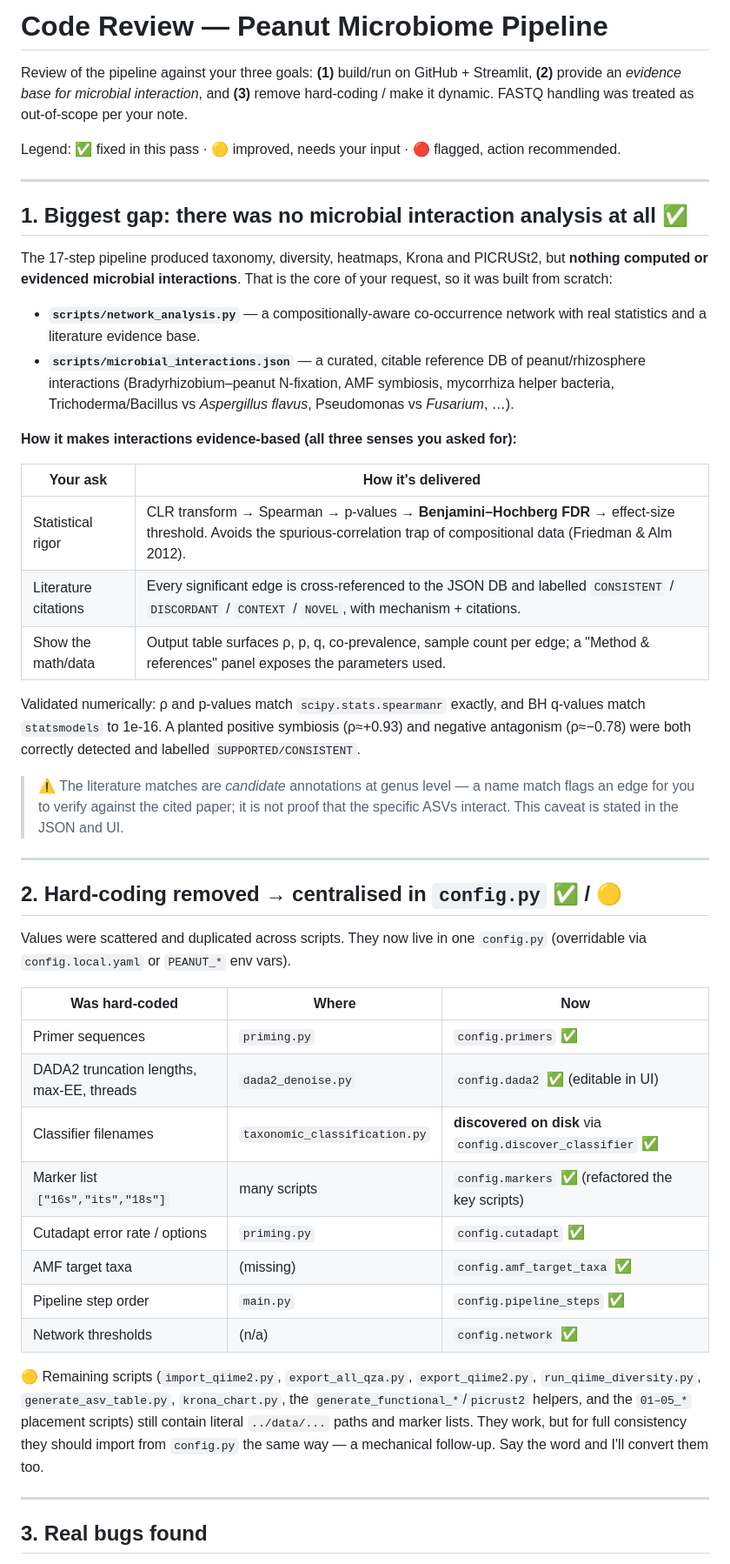
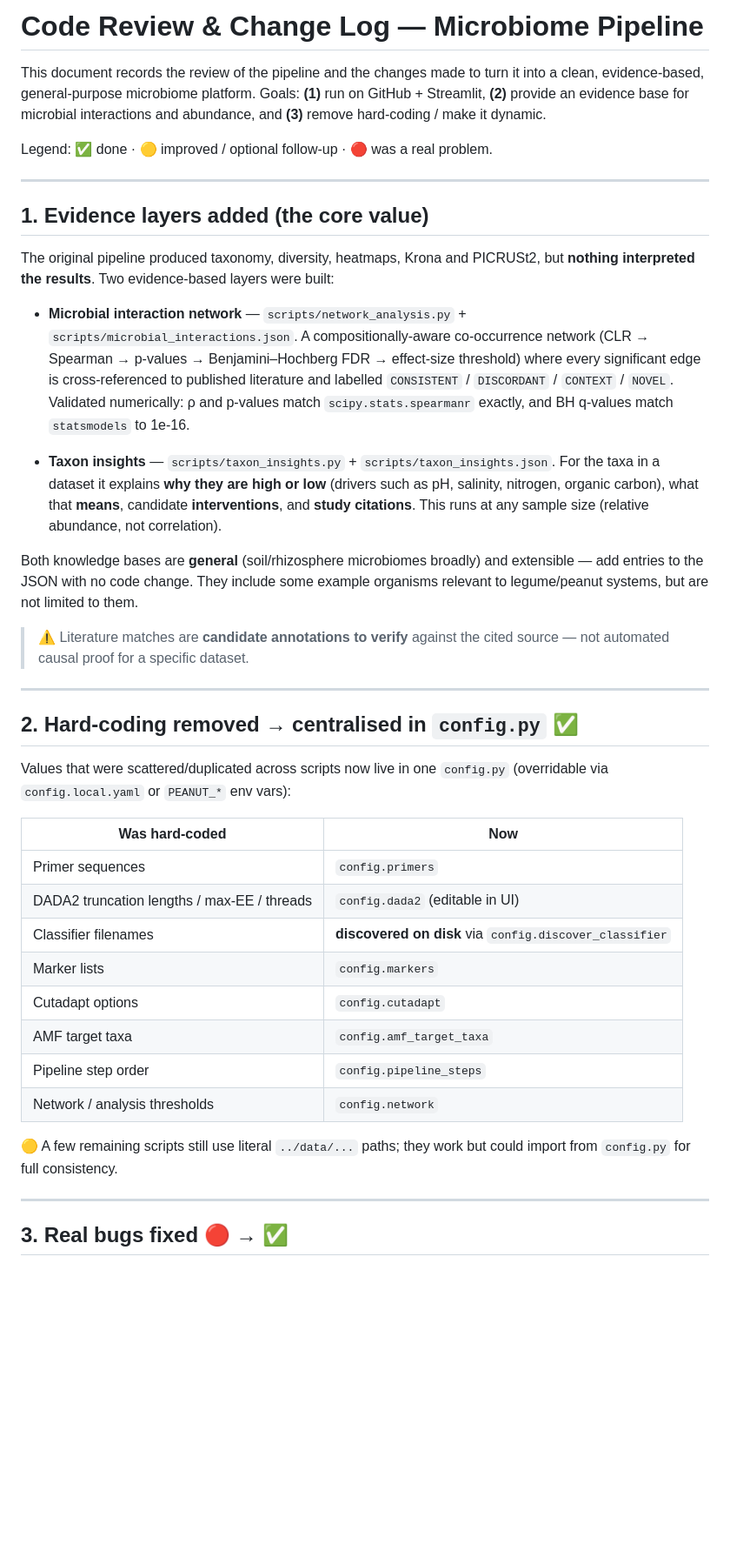
Before and after one commit to ColinLim20583/microbiome-pipeline, a Markdown page: REVIEW.md, the part around one of its changes. Shown at 87% size. Drawn GitHub-style; blank space fills up the shorter version.

Commit message:
Generalize docs: Microbiome Pipeline (not peanut-specific)

```diff
--- a/REVIEW.md
+++ b/REVIEW.md
@@ -1,71 +1,62 @@
-# Code Review — Peanut Microbiome Pipeline
+# Code Review & Change Log — Microbiome Pipeline
 
-Review of the pipeline against your three goals: **(1)** build/run on GitHub +
-Streamlit, **(2)** provide an *evidence base for microbial interaction*, and
-**(3)** remove hard-coding / make it dynamic. FASTQ handling was treated as
-out-of-scope per your note.
+This document records the review of the pipeline and the changes made to turn it
+into a clean, evidence-based, general-purpose microbiome platform. Goals:
+**(1)** run on GitHub + Streamlit, **(2)** provide an evidence base for microbial
+interactions and abundance, and **(3)** remove hard-coding / make it dynamic.
 
-Legend: ✅ fixed in this pass · 🟡 improved, needs your input · 🔴 flagged, action
-recommended.
+Legend: ✅ done · 🟡 improved / optional follow-up · 🔴 was a real problem.
 
 ---
 
-## 1. Biggest gap: there was no microbial interaction analysis at all ✅
+## 1. Evidence layers added (the core value)
 
-The 17-step pipeline produced taxonomy, diversity, heatmaps, Krona and PICRUSt2,
-but **nothing computed or evidenced microbial interactions**. That is the core
-of your request, so it was built from scratch:
+The original pipeline produced taxonomy, diversity, heatmaps, Krona and PICRUSt2,
+but **nothing interpreted the results**. Two evidence-based layers were built:
 
-- **`scripts/network_analysis.py`** — a compositionally-aware co-occurrence
-  network with real statistics and a literature evidence base.
-- **`scripts/microbial_interactions.json`** — a curated, citable reference DB of
-  peanut/rhizosphere interactions (Bradyrhizobium–peanut N-fixation, AMF
-  symbiosis, mycorrhiza helper bacteria, Trichoderma/Bacillus vs *Aspergillus
-  flavus*, Pseudomonas vs *Fusarium*, …).
+- **Microbial interaction network** — `scripts/network_analysis.py` +
+  `scripts/microbial_interactions.json`. A compositionally-aware co-occurrence
+  network (CLR → Spearman → p-values → Benjamini–Hochberg FDR → effect-size
+  threshold) where every significant edge is cross-referenced to published
+  literature and labelled `CONSISTENT` / `DISCORDANT` / `CONTEXT` / `NOVEL`.
+  Validated numerically: ρ and p-values match `scipy.stats.spearmanr` exactly,
+  and BH q-values match `statsmodels` to 1e-16.
 
-**How it makes interactions evidence-based (all three senses you asked for):**
+- **Taxon insights** — `scripts/taxon_insights.py` +
+  `scripts/taxon_insights.json`. For the taxa in a dataset it explains **why they
+  are high or low** (drivers such as pH, salinity, nitrogen, organic carbon),
+  what that **means**, candidate **interventions**, and **study citations**. This
+  runs at any sample size (relative abundance, not correlation).
 
-| Your ask | How it's delivered |
-|---|---|
-| Statistical rigor | CLR transform → Spearman → p-values → **Benjamini–Hochberg FDR** → effect-size threshold. Avoids the spurious-correlation trap of compositional data (Friedman & Alm 2012). |
-| Literature citations | Every significant edge is cross-referenced to the JSON DB and labelled `CONSISTENT` / `DISCORDANT` / `CONTEXT` / `NOVEL`, with mechanism + citations. |
-| Show the math/data | Output table surfaces ρ, p, q, co-prevalence, sample count per edge; a "Method & references" panel exposes the parameters used. |
+Both knowledge bases are **general** (soil/rhizosphere microbiomes broadly) and
+extensible — add entries to the JSON with no code change. They include some
+example organisms relevant to legume/peanut systems, but are not limited to them.
 
-Validated numerically: ρ and p-values match `scipy.stats.spearmanr` exactly, and
-BH q-values match `statsmodels` to 1e-16. A planted positive symbiosis
-(ρ≈+0.93) and negative antagonism (ρ≈−0.78) were both correctly detected and
-labelled `SUPPORTED/CONSISTENT`.
-
-> ⚠️ The literature matches are *candidate* annotations at genus level — a name
-> match flags an edge for you to verify against the cited paper; it is not proof
-> that the specific ASVs interact. This caveat is stated in the JSON and UI.
+> ⚠️ Literature matches are **candidate annotations to verify** against the cited
+> source — not automated causal proof for a specific dataset.
 
 ---
 
-## 2. Hard-coding removed → centralised in `config.py` ✅ / 🟡
+## 2. Hard-coding removed → centralised in `config.py` ✅
 
-Values were scattered and duplicated across scripts. They now live in one
-`config.py` (overridable via `config.local.yaml` or `PEANUT_*` env vars).
+Values that were scattered/duplicated across scripts now live in one `config.py`
+(overridable via `config.local.yaml` or `PEANUT_*` env vars):
 
-| Was hard-coded | Where | Now |
-|---|---|---|
-| Primer sequences | `priming.py` | `config.primers` ✅ |
-| DADA2 truncation lengths, max-EE, threads | `dada2_denoise.py` | `config.dada2` ✅ (editable in UI) |
-| Classifier filenames | `taxonomic_classification.py` | **discovered on disk** via `config.discover_classifier` ✅ |
-| Marker list `["16s","its","18s"]` | many scripts | `config.markers` ✅ (refactored the key scripts) |
-| Cutadapt error rate / options | `priming.py` | `config.cutadapt` ✅ |
-| AMF target taxa | (missing) | `config.amf_target_taxa` ✅ |
-| Pipeline step order | `main.py` | `config.pipeline_steps` ✅ |
-| Network thresholds | (n/a) | `config.network` ✅ |
+| Was hard-coded | Now |
+|---|---|
+| Primer sequences | `config.primers` |
+| DADA2 truncation lengths / max-EE / threads | `config.dada2` (editable in UI) |
+| Classifier filenames | **discovered on disk** via `config.discover_classifier` |
+| Marker lists | `config.markers` |
+| Cutadapt options | `config.cutadapt` |
+| AMF target taxa | `config.amf_target_taxa` |
+| Pipeline step order | `config.pipeline_steps` |
+| Network / analysis thresholds | `config.network` |
 
-🟡 Remaining scripts (`import_qiime2.py`, `export_all_qza.py`, `export_qiime2.py`,
-`run_qiime_diversity.py`, `generate_asv_table.py`, `krona_chart.py`, the
-`generate_functional_*`/`picrust2` helpers, and the `01–05_*` placement scripts)
-still contain literal `../data/...` paths and marker lists. They work, but for
-full consistency they should import from `config.py` the same way — a
-mechanical follow-up. Say the word and I'll convert them too.
+🟡 A few remaining scripts still use literal `../data/...` paths; they work but
+could import from `config.py` for full consistency.
 
 ---
 
-## 3. Real bugs found
+## 3. Real bugs fixed 🔴 → ✅
 
```
Also changed, not shown: other parts of REVIEW.md (+49 -88 lines).
